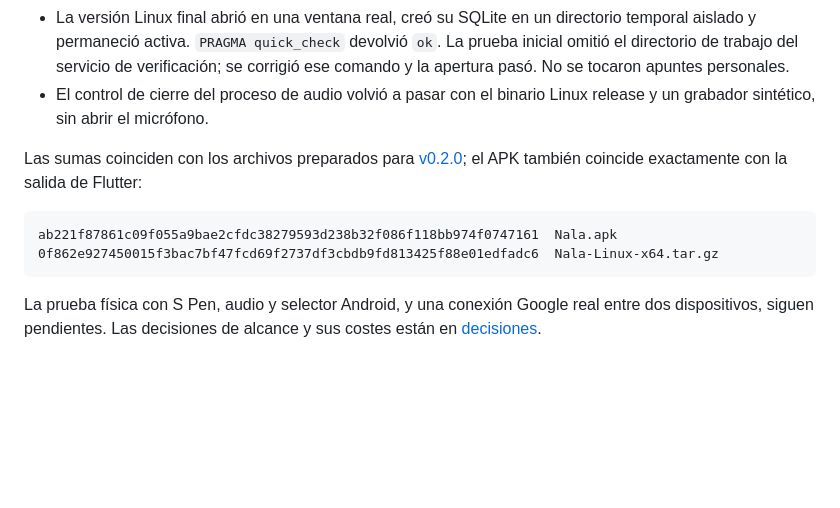
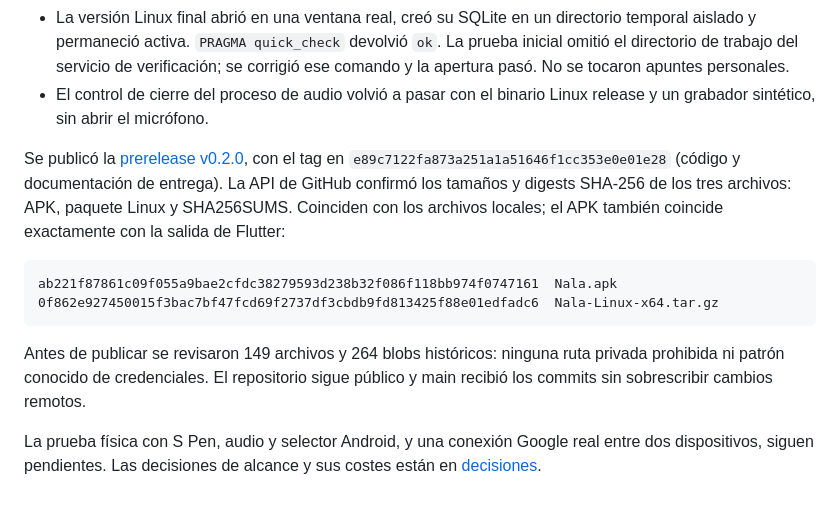
Before and after one commit to felipendelicia/nala, a Markdown page: docs/verification.md, the part around the change. Rendered like a GitHub page; blank space fills up the shorter version.

Commit message:
Record published 0.2.0 checksums and complete editor delivery plan

````diff
--- a/docs/verification.md
+++ b/docs/verification.md
@@ -77,11 +77,13 @@ Ambas compilaciones finales corresponden al código `a9c5cc7d13487843c8205058a8b
 - La versión Linux final abrió en una ventana real, creó su SQLite en un directorio temporal aislado y permaneció activa. `PRAGMA quick_check` devolvió `ok`. La prueba inicial omitió el directorio de trabajo del servicio de verificación; se corrigió ese comando y la apertura pasó. No se tocaron apuntes personales.
 - El control de cierre del proceso de audio volvió a pasar con el binario Linux release y un grabador sintético, sin abrir el micrófono.
 
-Las sumas coinciden con los archivos preparados para [v0.2.0](https://github.com/felipendelicia/nala/releases/tag/v0.2.0); el APK también coincide exactamente con la salida de Flutter:
+Se publicó la [prerelease v0.2.0](https://github.com/felipendelicia/nala/releases/tag/v0.2.0), con el tag en `e89c7122fa873a251a1a51646f1cc353e0e01e28` (código y documentación de entrega). La API de GitHub confirmó los tamaños y digests SHA-256 de los tres archivos: APK, paquete Linux y SHA256SUMS. Coinciden con los archivos locales; el APK también coincide exactamente con la salida de Flutter:
 
 ```text
 ab221f87861c09f055a9bae2cfdc38279593d238b32f086f118bb974f0747161  Nala.apk
 0f862e927450015f3bac7bf47fcd69f2737df3cbdb9fd813425f88e01edfadc6  Nala-Linux-x64.tar.gz
 ```
 
+Antes de publicar se revisaron 149 archivos y 264 blobs históricos: ninguna ruta privada prohibida ni patrón conocido de credenciales. El repositorio sigue público y main recibió los commits sin sobrescribir cambios remotos.
+
 La prueba física con S Pen, audio y selector Android, y una conexión Google real entre dos dispositivos, siguen pendientes. Las decisiones de alcance y sus costes están en [decisiones](decisions.md).
````
Also changed, not shown: 1 other file.
